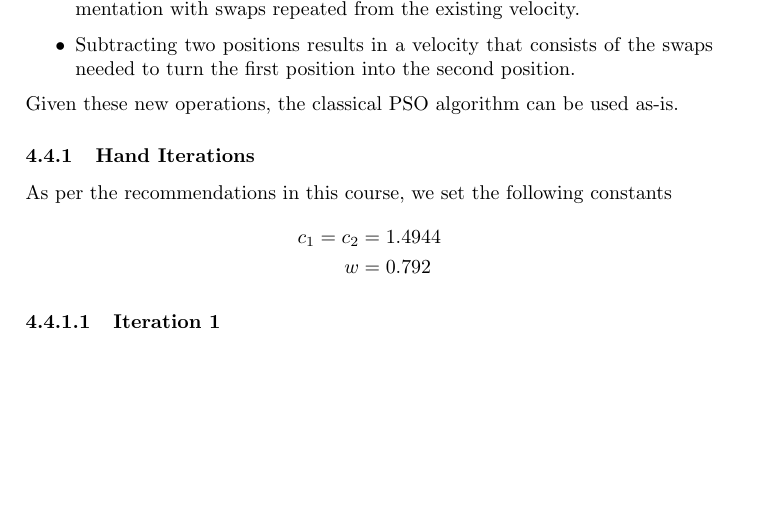
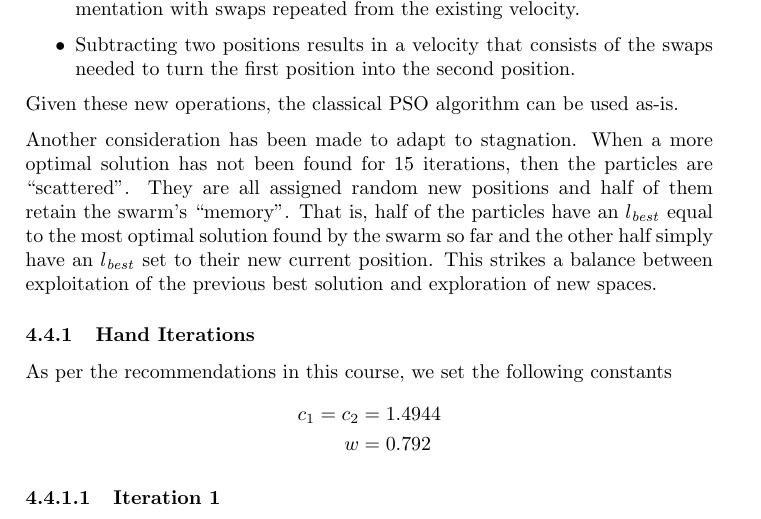
Before and after one commit to lucaswoj/ece457a, a LaTeX document (project/report/report.tex): part of page 18 of 27, cut so that both start at the same text, the shorter picture padded with empty space. Compiled offline with pdfLaTeX.

Commit message:
Added section to PSO about the adaptation to stagnation.

```diff
--- a/project/report/report.tex
+++ b/project/report/report.tex
@@ -825,6 +825,8 @@ Clerc then redefines the operations of position/velocity addition, position subt
 \end{itemize}
 Given these new operations, the classical PSO algorithm can be used as-is.
 
+Another consideration has been made to adapt to stagnation. When a more optimal solution has not been found for 15 iterations, then the particles are ``scattered''. They are all assigned random new positions and half of them retain the swarm's ``memory''. That is, half of the particles have an $l_\mathit{best}$ equal to the most optimal solution found by the swarm so far and the other half simply have an $l_\mathit{best}$ set to their new current position. This strikes a balance between exploitation of the previous best solution and exploration of new spaces.
+
 \subsubsection{Hand Iterations}
 
 % TODO don't say "in this course", find the actual citation.
```
